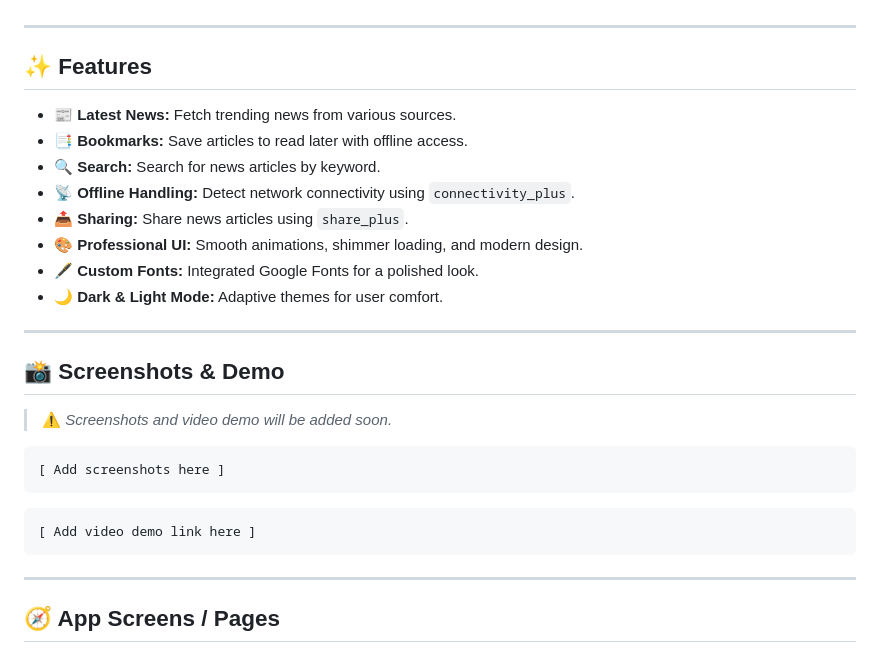
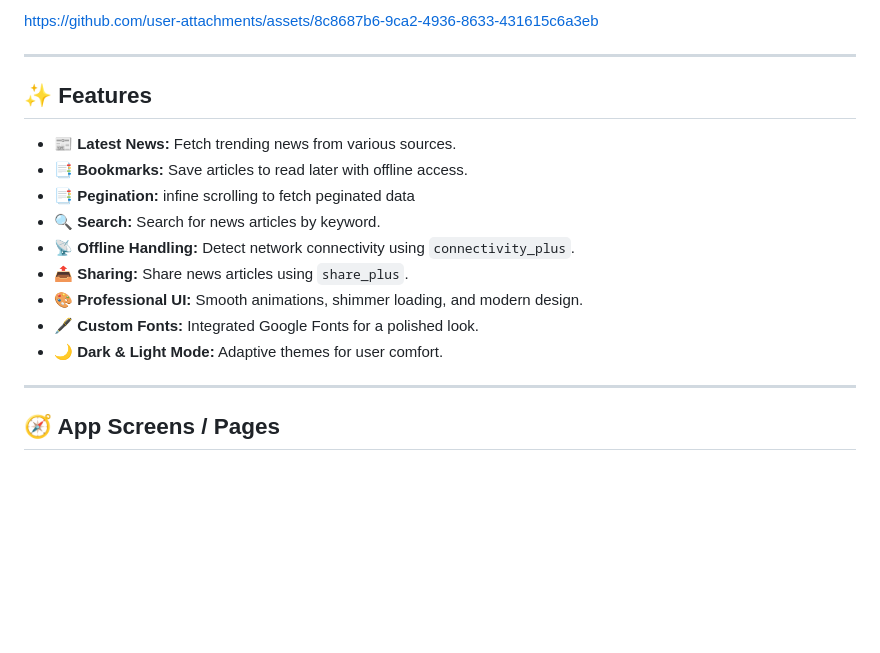
Before and after one commit to manishgk9/news_feed_app, a Markdown page: README.md, the part around the change printed below. Drawn GitHub-style; blank space fills up the shorter version.

````diff
--- a/README.md
+++ b/README.md
@@ -4,3 +35,14 @@ A modern Flutter news feed application with bookmarking, offline support, and ri
+</table>
+
+
+
+<!-- Placeholder for demo video -->
+
+
+https://github.com/user-attachments/assets/8c8687b6-9ca2-4936-8633-431615c6a3eb
+
+
+
 
 ---
 
@@ -8,30 +50,13 @@ A modern Flutter news feed application with bookmarking, offline support, and ri
 
 - 📰 **Latest News:** Fetch trending news from various sources.
 - 📑 **Bookmarks:** Save articles to read later with offline access.
+- 📑 **Pegination:** infine scrolling to fetch peginated data
 - 🔍 **Search:** Search for news articles by keyword.
 - 📡 **Offline Handling:** Detect network connectivity using `connectivity_plus`.
 - 📤 **Sharing:** Share news articles using `share_plus`.
 - 🎨 **Professional UI:** Smooth animations, shimmer loading, and modern design.
 - 🖋️ **Custom Fonts:** Integrated Google Fonts for a polished look.
 - 🌙 **Dark & Light Mode:** Adaptive themes for user comfort.
-
----
-
-## 📸 Screenshots & Demo
-
-> ⚠️ _Screenshots and video demo will be added soon._
-
-<!-- Placeholder for screenshots -->
-
-```
-[ Add screenshots here ]
-```
-
-<!-- Placeholder for demo video -->
-
-```
-[ Add video demo link here ]
-```
 
 ---
 
````
Also changed, not shown: other parts of README.md (+31 -0 lines).
